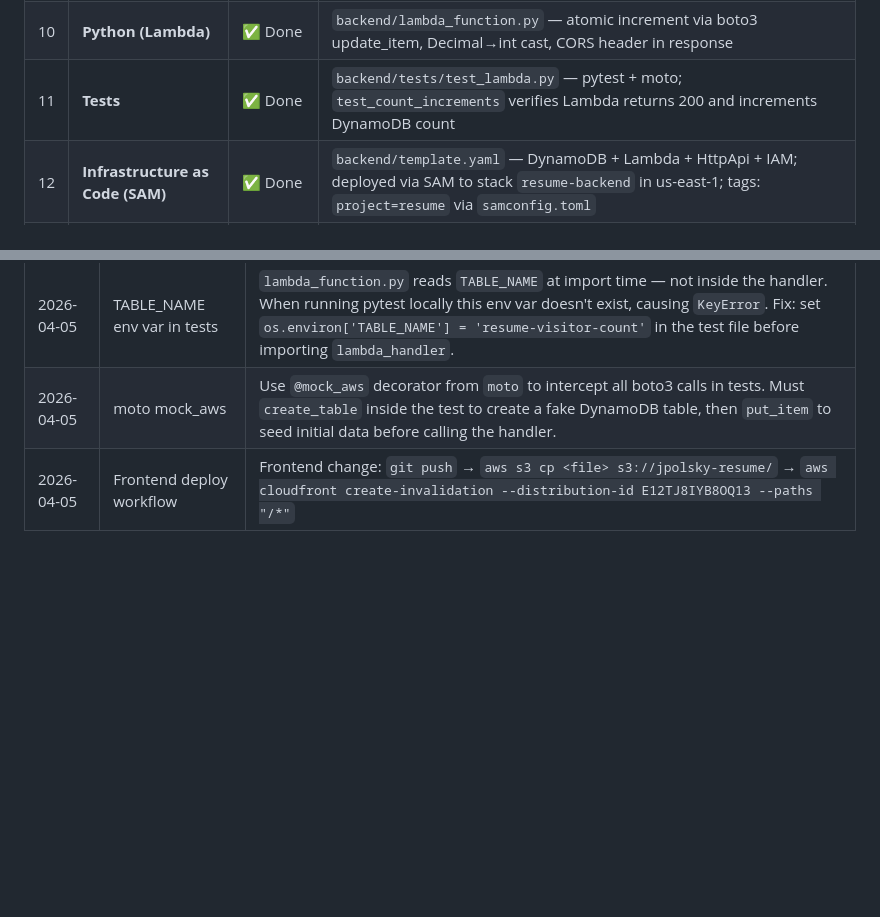
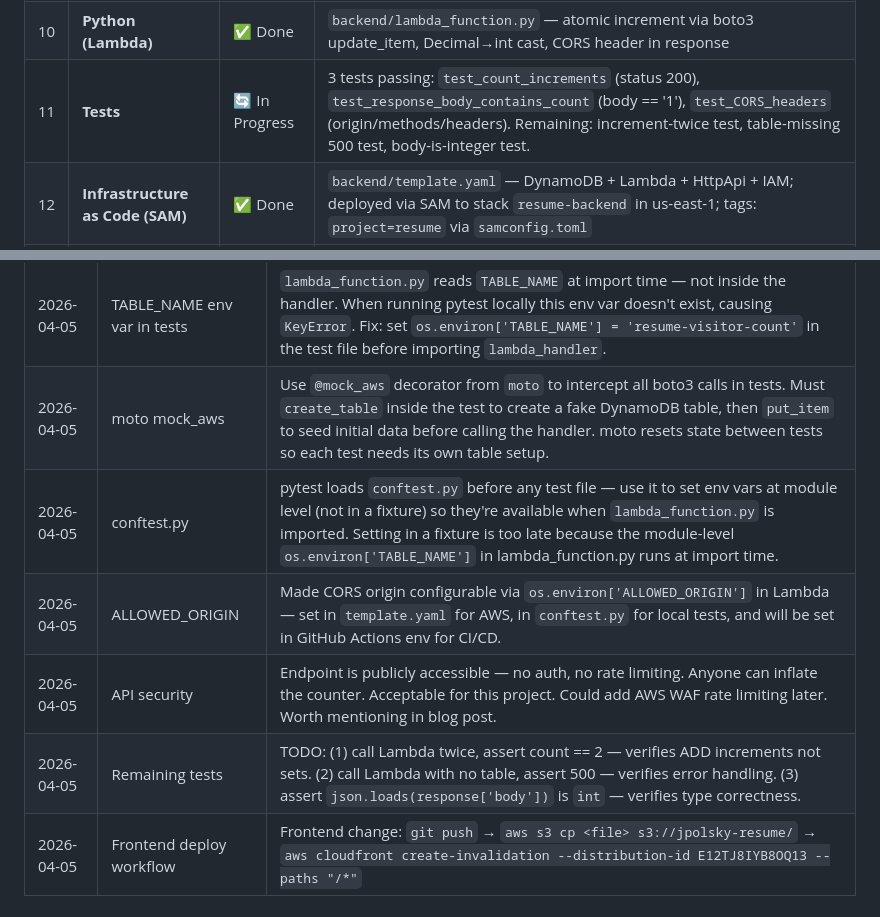
Before and after one commit to jhpolsky/ResumeSite, a Markdown page: PROGRESS.md, 2 parts joined by grey strips. GitHub-like rendering; blank space fills up the shorter version.

Commit message:
update progress

```diff
--- a/PROGRESS.md
+++ b/PROGRESS.md
@@ -24,7 +24,7 @@ Reference: https://cloudresumechallenge.dev/docs/the-challenge/aws/
 | 8 | **Database (DynamoDB)** | ✅ Done | `resume-visitor-count` table defined in `backend/template.yaml`, PAY_PER_REQUEST billing |
 | 9 | **API (API Gateway + Lambda)** | ✅ Done | HttpApi defined in SAM template, CORS locked to `https://jhpolsky.com`, endpoint: `https://ej6k6nb4fe.execute-api.us-east-1.amazonaws.com/count` |
 | 10 | **Python (Lambda)** | ✅ Done | `backend/lambda_function.py` — atomic increment via boto3 update_item, Decimal→int cast, CORS header in response |
-| 11 | **Tests** | ✅ Done | `backend/tests/test_lambda.py` — pytest + moto; `test_count_increments` verifies Lambda returns 200 and increments DynamoDB count |
+| 11 | **Tests** | 🔄 In Progress | 3 tests passing: `test_count_increments` (status 200), `test_response_body_contains_count` (body == '1'), `test_CORS_headers` (origin/methods/headers). Remaining: increment-twice test, table-missing 500 test, body-is-integer test. |
 | 12 | **Infrastructure as Code (SAM)** | ✅ Done | `backend/template.yaml` — DynamoDB + Lambda + HttpApi + IAM; deployed via SAM to stack `resume-backend` in us-east-1; tags: `project=resume` via `samconfig.toml` |
 | 13 | **Source Control (Backend)** | ⬜ Pending | Separate GitHub repo for `backend/` |
 | 14 | **CI/CD — Backend** | ⬜ Pending | GitHub Actions: test → sam deploy on push to main |
@@ -50,7 +50,11 @@ Reference: https://cloudresumechallenge.dev/docs/the-challenge/aws/
 | 2026-04-05 | Backend deploy workflow | Lambda change: `git push` → `sam build && sam deploy`. No CloudFront invalidation needed — CloudFront only caches frontend files, not API responses. |
 | 2026-04-05 | requirements split | `requirements.txt` is for Lambda production deps (empty — boto3 is pre-installed in Lambda runtime). `requirements-dev.txt` is for test/dev deps (`pytest`, `moto`, `boto3`). Keep them separate so SAM doesn't bundle test deps into the Lambda package. |
 | 2026-04-05 | TABLE_NAME env var in tests | `lambda_function.py` reads `TABLE_NAME` at import time — not inside the handler. When running pytest locally this env var doesn't exist, causing `KeyError`. Fix: set `os.environ['TABLE_NAME'] = 'resume-visitor-count'` in the test file before importing `lambda_handler`. |
-| 2026-04-05 | moto mock_aws | Use `@mock_aws` decorator from `moto` to intercept all boto3 calls in tests. Must `create_table` inside the test to create a fake DynamoDB table, then `put_item` to seed initial data before calling the handler. |
+| 2026-04-05 | moto mock_aws | Use `@mock_aws` decorator from `moto` to intercept all boto3 calls in tests. Must `create_table` inside the test to create a fake DynamoDB table, then `put_item` to seed initial data before calling the handler. moto resets state between tests so each test needs its own table setup. |
+| 2026-04-05 | conftest.py | pytest loads `conftest.py` before any test file — use it to set env vars at module level (not in a fixture) so they're available when `lambda_function.py` is imported. Setting in a fixture is too late because the module-level `os.environ['TABLE_NAME']` in lambda_function.py runs at import time. |
+| 2026-04-05 | ALLOWED_ORIGIN | Made CORS origin configurable via `os.environ['ALLOWED_ORIGIN']` in Lambda — set in `template.yaml` for AWS, in `conftest.py` for local tests, and will be set in GitHub Actions env for CI/CD. |
+| 2026-04-05 | API security | Endpoint is publicly accessible — no auth, no rate limiting. Anyone can inflate the counter. Acceptable for this project. Could add AWS WAF rate limiting later. Worth mentioning in blog post. |
+| 2026-04-05 | Remaining tests | TODO: (1) call Lambda twice, assert count == 2 — verifies ADD increments not sets. (2) call Lambda with no table, assert 500 — verifies error handling. (3) assert `json.loads(response['body'])` is `int` — verifies type correctness. |
 | 2026-04-05 | Frontend deploy workflow | Frontend change: `git push` → `aws s3 cp <file> s3://jpolsky-resume/` → `aws cloudfront create-invalidation --distribution-id E12TJ8IYB8OQ13 --paths "/*"` |
 
 ---
```
Also changed, not shown: other parts of PROGRESS.md (+1 -0 lines).
